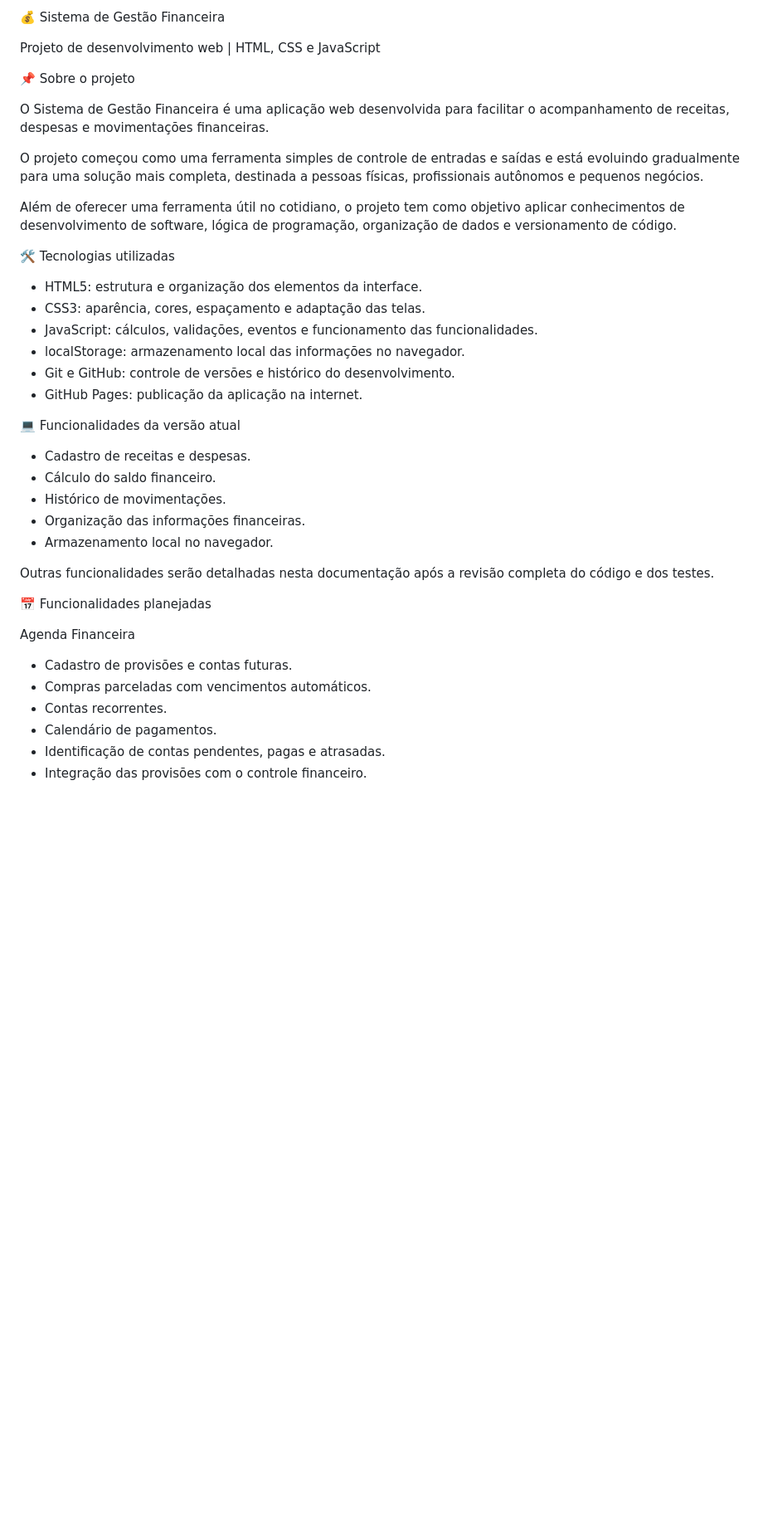
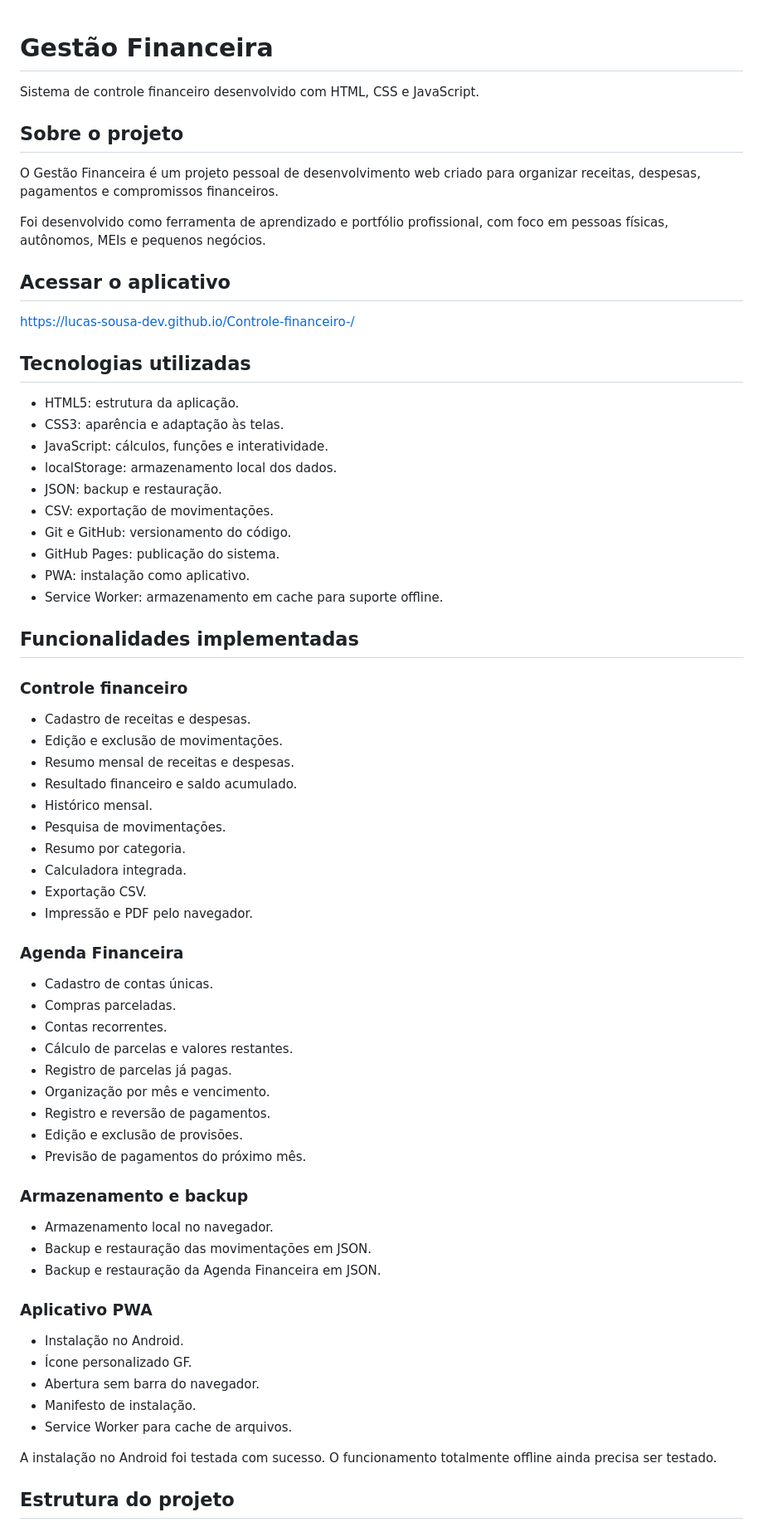
Before and after one commit to lucas-sousa-dev/Controle-financeiro-, a Markdown page: README.md, the part around one of its changes. Shown at 83% size. Drawn GitHub-style; blank space fills up the shorter version.

Commit message:
Docs: atualizar README do Gestão Financeira

```diff
--- a/README.md
+++ b/README.md
@@ -1,42 +1,73 @@
-💰 Sistema de Gestão Financeira
 
-Projeto de desenvolvimento web | HTML, CSS e JavaScript
+# Gestão Financeira
 
-📌 Sobre o projeto
+Sistema de controle financeiro desenvolvido com HTML, CSS e JavaScript.
 
-O Sistema de Gestão Financeira é uma aplicação web desenvolvida para facilitar o acompanhamento de receitas, despesas e movimentações financeiras.
+## Sobre o projeto
 
-O projeto começou como uma ferramenta simples de controle de entradas e saídas e está evoluindo gradualmente para uma solução mais completa, destinada a pessoas físicas, profissionais autônomos e pequenos negócios.
+O Gestão Financeira é um projeto pessoal de desenvolvimento web criado para organizar receitas, despesas, pagamentos e compromissos financeiros.
 
-Além de oferecer uma ferramenta útil no cotidiano, o projeto tem como objetivo aplicar conhecimentos de desenvolvimento de software, lógica de programação, organização de dados e versionamento de código.
+Foi desenvolvido como ferramenta de aprendizado e portfólio profissional, com foco em pessoas físicas, autônomos, MEIs e pequenos negócios.
 
-🛠️ Tecnologias utilizadas
+## Acessar o aplicativo
 
-- HTML5: estrutura e organização dos elementos da interface.
-- CSS3: aparência, cores, espaçamento e adaptação das telas.
-- JavaScript: cálculos, validações, eventos e funcionamento das funcionalidades.
-- localStorage: armazenamento local das informações no navegador.
-- Git e GitHub: controle de versões e histórico do desenvolvimento.
-- GitHub Pages: publicação da aplicação na internet.
+https://lucas-sousa-dev.github.io/Controle-financeiro-/
 
-💻 Funcionalidades da versão atual
+## Tecnologias utilizadas
+
+- HTML5: estrutura da aplicação.
+- CSS3: aparência e adaptação às telas.
+- JavaScript: cálculos, funções e interatividade.
+- localStorage: armazenamento local dos dados.
+- JSON: backup e restauração.
+- CSV: exportação de movimentações.
+- Git e GitHub: versionamento do código.
+- GitHub Pages: publicação do sistema.
+- PWA: instalação como aplicativo.
+- Service Worker: armazenamento em cache para suporte offline.
+
+## Funcionalidades implementadas
+
+### Controle financeiro
 
 - Cadastro de receitas e despesas.
-- Cálculo do saldo financeiro.
-- Histórico de movimentações.
-- Organização das informações financeiras.
+- Edição e exclusão de movimentações.
+- Resumo mensal de receitas e despesas.
+- Resultado financeiro e saldo acumulado.
+- Histórico mensal.
+- Pesquisa de movimentações.
+- Resumo por categoria.
+- Calculadora integrada.
+- Exportação CSV.
+- Impressão e PDF pelo navegador.
+
+### Agenda Financeira
+
+- Cadastro de contas únicas.
+- Compras parceladas.
+- Contas recorrentes.
+- Cálculo de parcelas e valores restantes.
+- Registro de parcelas já pagas.
+- Organização por mês e vencimento.
+- Registro e reversão de pagamentos.
+- Edição e exclusão de provisões.
+- Previsão de pagamentos do próximo mês.
+
+### Armazenamento e backup
+
 - Armazenamento local no navegador.
+- Backup e restauração das movimentações em JSON.
+- Backup e restauração da Agenda Financeira em JSON.
 
-Outras funcionalidades serão detalhadas nesta documentação após a revisão completa do código e dos testes.
+### Aplicativo PWA
 
-📅 Funcionalidades planejadas
+- Instalação no Android.
+- Ícone personalizado GF.
+- Abertura sem barra do navegador.
+- Manifesto de instalação.
+- Service Worker para cache de arquivos.
 
-Agenda Financeira
+A instalação no Android foi testada com sucesso. O funcionamento totalmente offline ainda precisa ser testado.
 
-- Cadastro de provisões e contas futuras.
-- Compras parceladas com vencimentos automáticos.
-- Contas recorrentes.
-- Calendário de pagamentos.
-- Identificação de contas pendentes, pagas e atrasadas.
-- Integração das provisões com o controle financeiro.
+## Estrutura do projeto
 
```
Also changed, not shown: other parts of README.md (+41 -35 lines).
